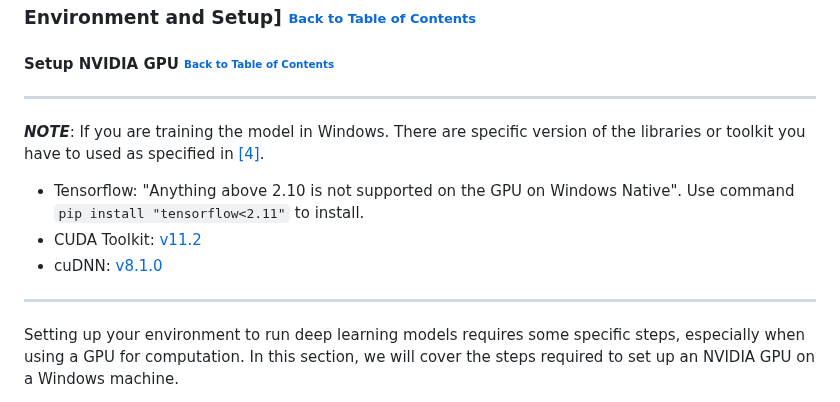
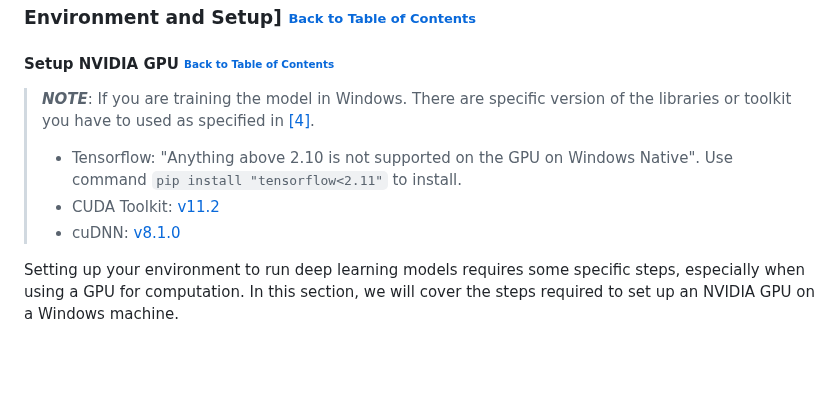
Before and after one commit to jxwleong/coral-sleuth, a Markdown page: README.md, the part around one of its changes. Drawn GitHub-style; blank space fills up the shorter version.

Commit message:
Fix toc and note section

```diff
--- a/README.md
+++ b/README.md
@@ -166,15 +166,15 @@ Please refer to the Kaggle page linked above for download instructions and more
 <br/><br/>
 ### <a name="environment-and-setup"></a> Environment and Setup] [<sub><sup>Back to Table of Contents</sup></sub>](#toc)
 #### <a name="setup-nvidia-gpu"></a> Setup NVIDIA GPU [<sub><sup>Back to Table of Contents</sup></sub>](#toc)
----
- ***NOTE***: If you are training the model in Windows. There are specific version of the libraries or
+
+> ***NOTE***: If you are training the model in Windows. There are specific version of the libraries or
  toolkit you have to used as specified in [[4]](https://www.tensorflow.org/install/pip#windows-native_1).
+>
+> - Tensorflow: "Anything above 2.10 is not supported on the GPU on Windows Native". Use command `pip install "tensorflow<2.11"` to install.
+> - CUDA Toolkit: [v11.2](https://developer.nvidia.com/cuda-11.2.0-download-archive)
+> - cuDNN: [v8.1.0](https://developer.download.nvidia.com/compute/redist/cudnn/v8.1.0/)
 
- - Tensorflow: "Anything above 2.10 is not supported on the GPU on Windows Native". Use command `pip install "tensorflow<2.11"` to install.
- - CUDA Toolkit: [v11.2](https://developer.nvidia.com/cuda-11.2.0-download-archive)
- - cuDNN: [v8.1.0](https://developer.download.nvidia.com/compute/redist/cudnn/v8.1.0/)
 
----
 
 Setting up your environment to run deep learning models requires some specific steps, especially when using a GPU for computation. In this section, we will cover the steps required to set up an NVIDIA GPU on a Windows machine.
 
```
Also changed, not shown: other parts of README.md (+1 -1 lines).
